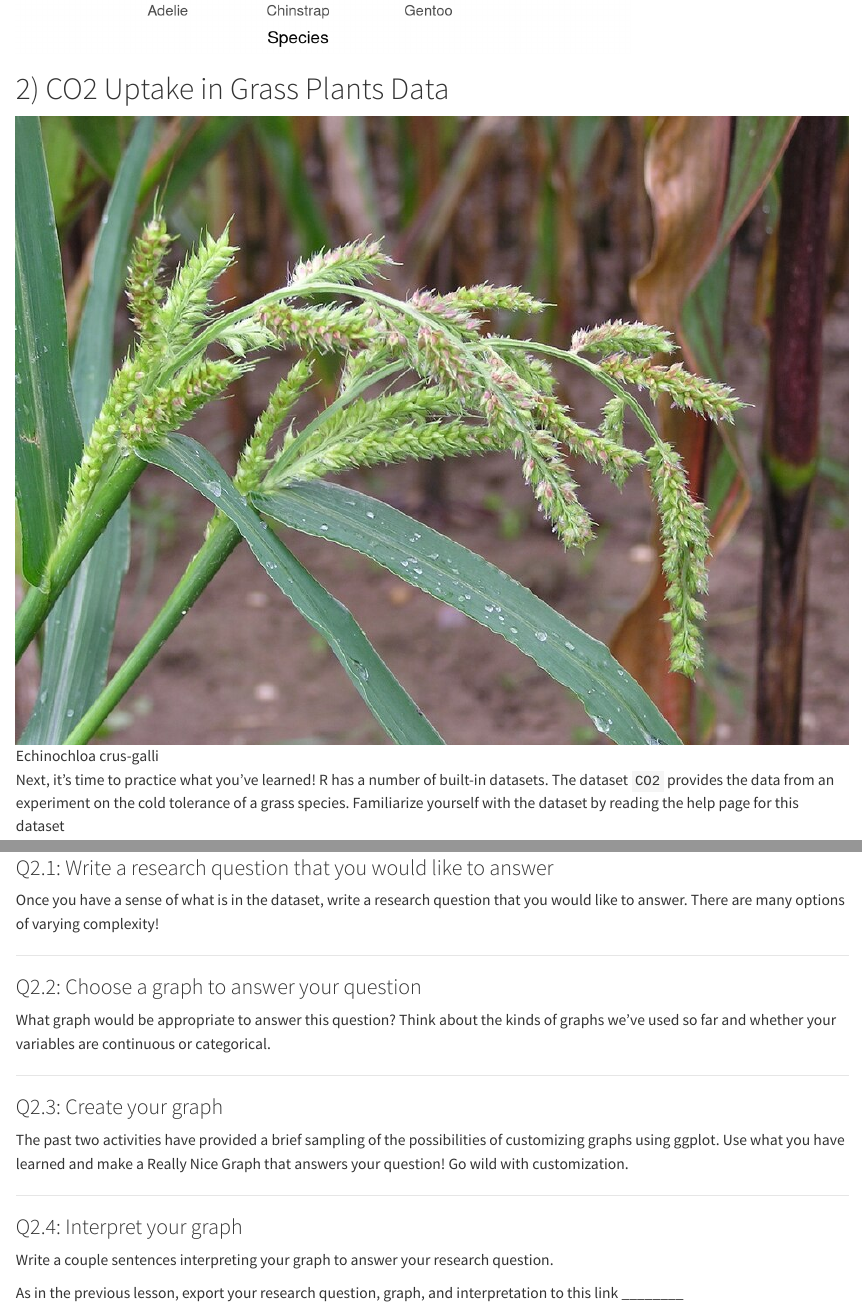
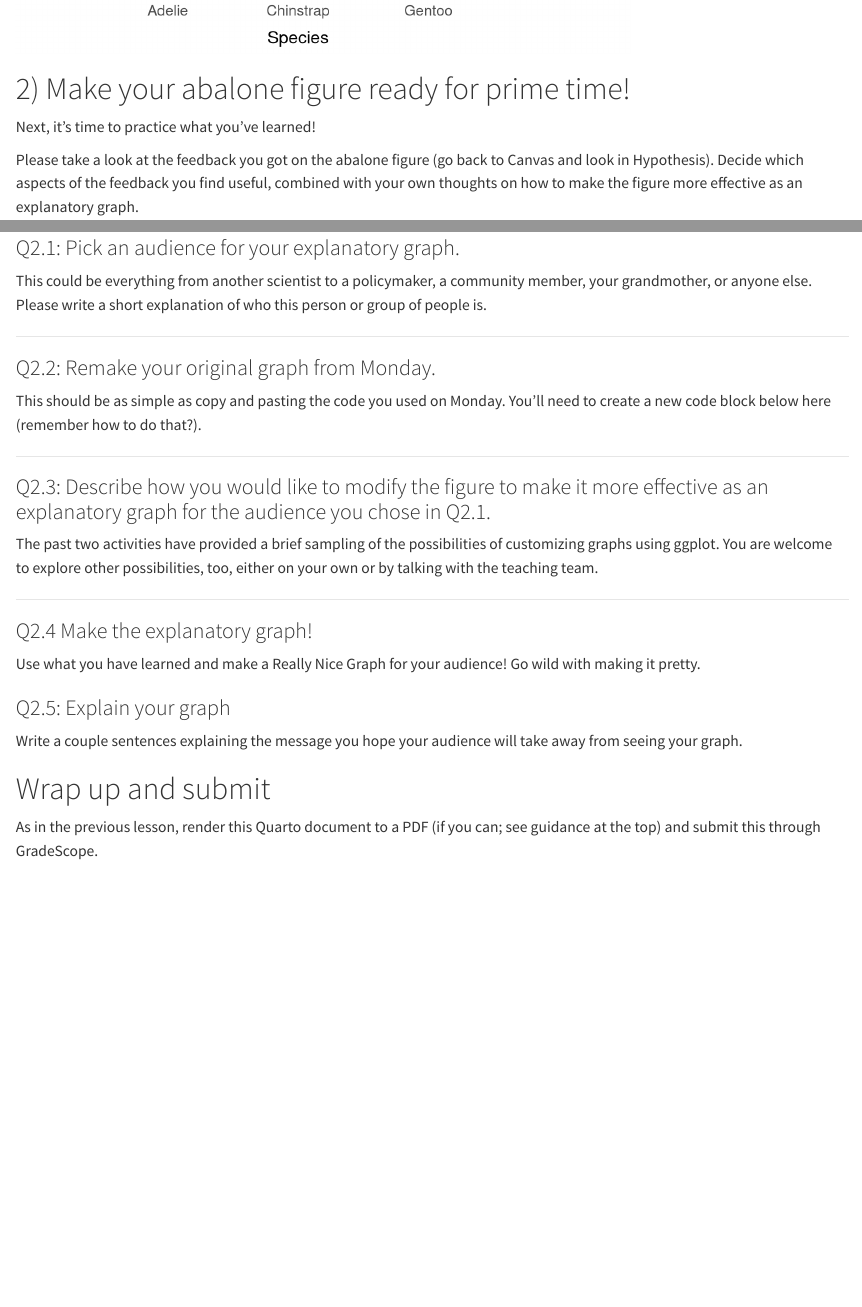
Before and after one commit to ds4eeb/DataViz2-graphcustomization, a Quarto document (README.qmd): the page in a window 1100 px wide, from 420 px down, and a second part further down, joined at a grey line. Rendered offline with R 4.5, knitr and Pandoc in place of Quarto, with nearby package versions; drawn as R Markdown's standard HTML page in place of the format the file asks for; code that draws random numbers runs with fixed seeds of ours; some code elsewhere in the file could not run offline; long lines of code are wrapped.

Commit message:
Edits to modify abalone graph as Q2.

````diff
--- a/README.qmd
+++ b/README.qmd
@@ -2,7 +2,6 @@
 title: "Activity 4: Data visualization 2: Customizing plots"
 subtitle: Jan. 14th, 2026, Calvin Munson
 format: markdown_github
-editor: visual
 
 execute:
   warning: false
@@ -455,9 +453,26 @@ ggplot(data = penguins, aes(x = species, y = body_mass_g)) +
 
 ```
 
-# 2) CO2 Uptake in Grass Plants Data
+# 2) Make your abalone figure ready for prime time!
 
-![Echinochloa crus-galli](Echinochloa_crusgalli.jpg)
+Next, it's time to practice what you've learned!
+
+Please take a look at the feedback you got on the abalone figure (go back to Canvas and look in Hypothesis). Decide which aspects of the feedback you find useful, combined with your own thoughts on how to make the figure more effective as an explanatory graph.
+
+### Q2.1: Pick an audience for your explanatory graph.
+
+This could be everything from another scientist to a policymaker, a community member, your grandmother, or anyone else. Please write a short explanation of who this person or group of people is.
+
+------------------------------------------------------------------------
+
+### Q2.2: Remake your original graph from Monday.
+
+This should be as simple as copy and pasting the code you used on Monday. You'll need to create a new code block below here (remember how to do that?).
+
+------------------------------------------------------------------------
+
+### Q2.3: Describe how you would like to modify the figure to make it more effective as an explanatory graph for the audience you chose in Q2.1.
+
+The past two activities have provided a brief sampling of the possibilities of customizing graphs using ggplot. You are welcome to explore other possibilities, too, either on your own or by talking with the teaching team.
 
 
-Next, it's time to practice what you've learned! R has a number of built-in datasets. The dataset `CO2` provides the data from an experiment on the cold tolerance of a grass species. Familiarize yourself with the dataset by reading the help page for this dataset
@@ -464 +480,2 @@ Next, it's time to practice what you've learned! R has a number of built-in data
 
+### Q2.4 Make the explanatory graph!
@@ -469,25 +482,11 @@ Next, it's time to practice what you've learned! R has a number of built-in data
 
-### Q2.1: Write a research question that you would like to answer
-
-Once you have a sense of what is in the dataset, write a research question that you would like to answer. There are many options of varying complexity!
-
----------
-
-### Q2.2: Choose a graph to answer your question
-
-What graph would be appropriate to answer this question? Think about the kinds of graphs we've used so far and whether your variables are continuous or categorical.
-
----------
-
-### Q2.3: Create your graph
-
-The past two activities have provided a brief sampling of the possibilities of customizing graphs using ggplot. Use what you have learned and make a Really Nice Graph that answers your question! Go wild with customization.
+Use what you have learned and make a Really Nice Graph for your audience! Go wild with making it pretty.
 
 
----------
+### Q2.5: Explain your graph
 
-### Q2.4: Interpret your graph
+Write a couple sentences explaining the message you hope your audience will take away from seeing your graph.
 
-Write a couple sentences interpreting your graph to answer your research question.
+# Wrap up and submit
 
-As in the previous lesson, export your research question, graph, and interpretation to this link \_\_\_\_\_\_\_\_
+As in the previous lesson, render this Quarto document to a PDF (if you can; see guidance at the top) and submit this through GradeScope.
````
Also changed, not shown: README.qmd (10 more changed lines).
